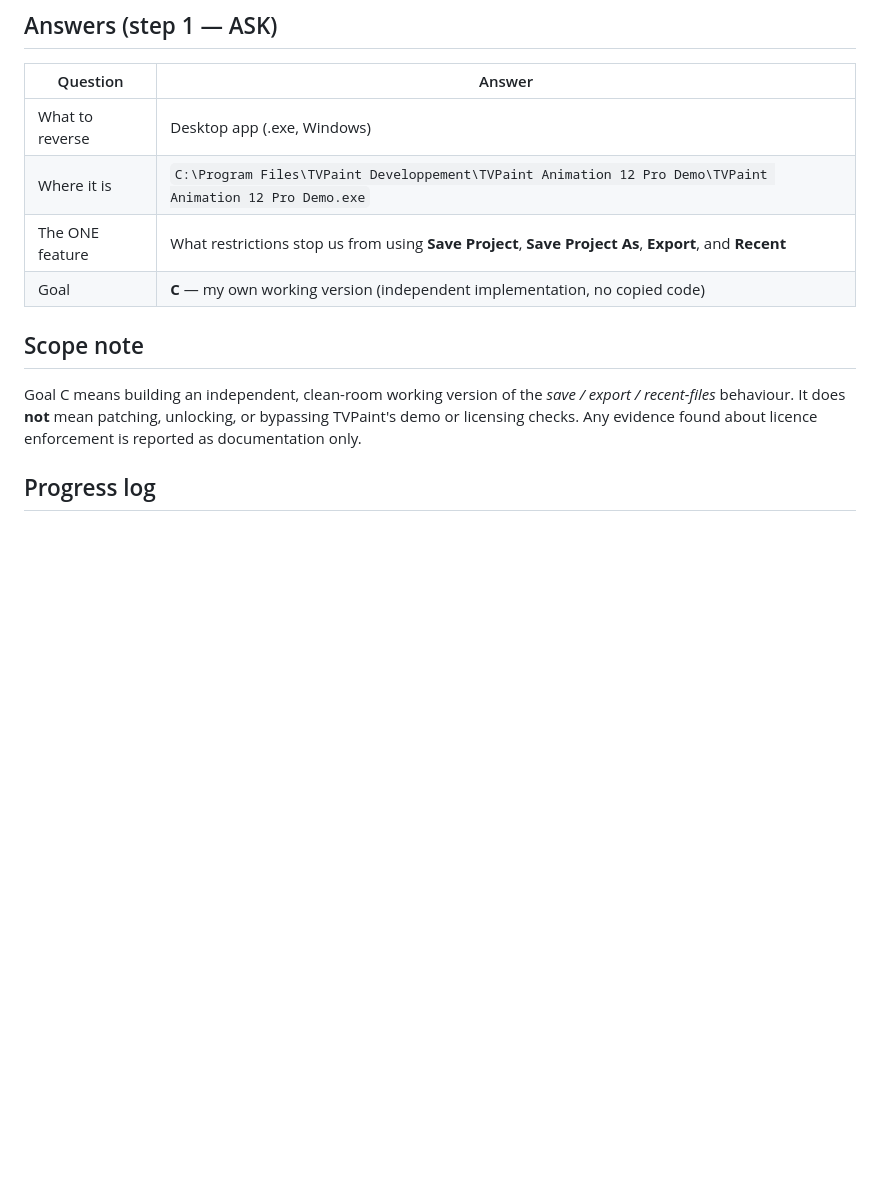
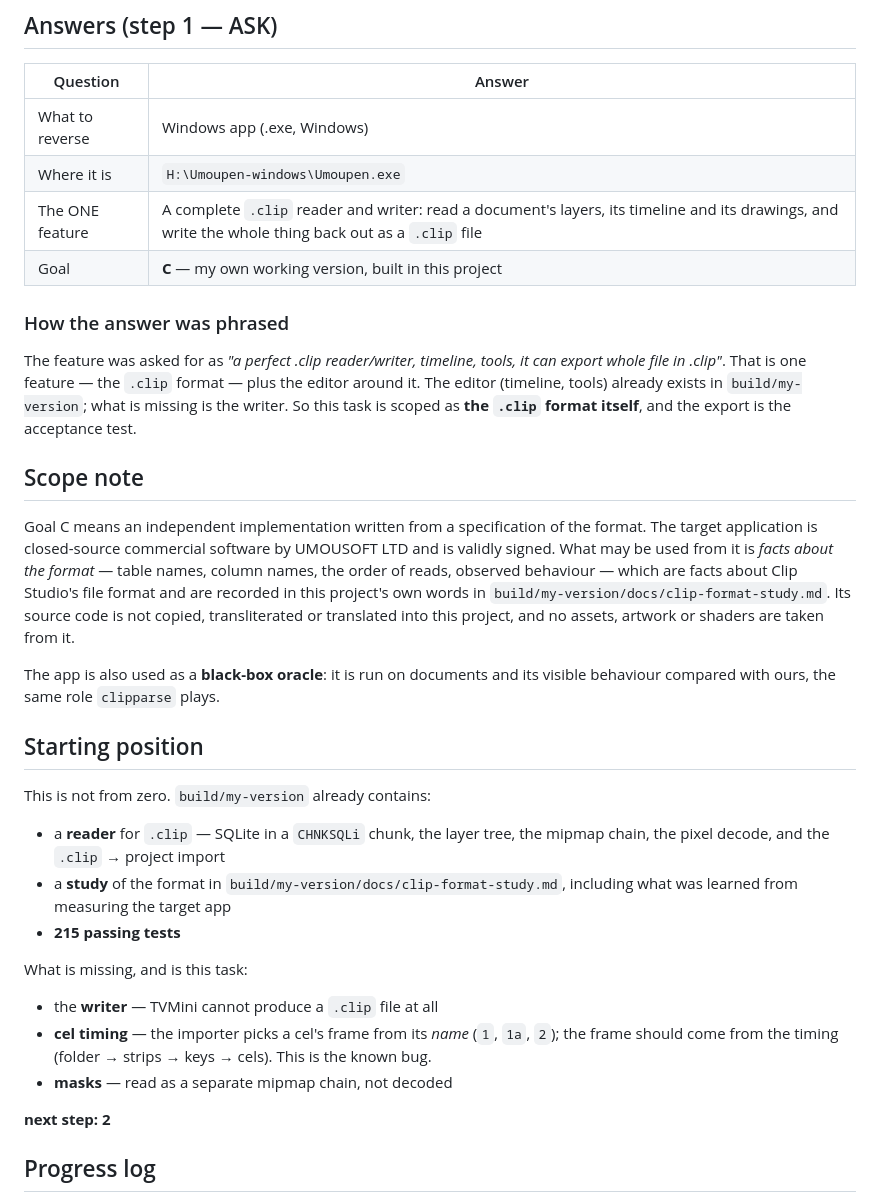
Before and after one commit to Riju2007123/TvMini, a Markdown page: REA-TASK.md, the part around one of its changes. Drawn GitHub-style; blank space fills up the shorter version.

```diff
--- a/REA-TASK.md
+++ b/REA-TASK.md
@@ -4,17 +4,52 @@
 
 | Question | Answer |
 |---|---|
-| What to reverse | Desktop app (.exe, Windows) |
-| Where it is | `C:\Program Files\TVPaint Developpement\TVPaint Animation 12 Pro Demo\TVPaint Animation 12 Pro Demo.exe` |
-| The ONE feature | What restrictions stop us from using **Save Project**, **Save Project As**, **Export**, and **Recent** |
-| Goal | **C** — my own working version (independent implementation, no copied code) |
+| What to reverse | Windows app (.exe, Windows) |
+| Where it is | `H:\Umoupen-windows\Umoupen.exe` |
+| The ONE feature | A complete `.clip` reader and writer: read a document's layers, its timeline and its drawings, and write the whole thing back out as a `.clip` file |
+| Goal | **C** — my own working version, built in this project |
+
+### How the answer was phrased
+
+The feature was asked for as *"a perfect .clip reader/writer, timeline, tools,
+it can export whole file in .clip"*. That is one feature — the `.clip`
+format — plus the editor around it. The editor (timeline, tools) already
+exists in `build/my-version`; what is missing is the writer. So this task is
+scoped as **the `.clip` format itself**, and the export is the acceptance test.
 
 ## Scope note
 
-Goal C means building an independent, clean-room working version of the
-*save / export / recent-files* behaviour. It does **not** mean patching,
-unlocking, or bypassing TVPaint's demo or licensing checks. Any evidence found
-about licence enforcement is reported as documentation only.
+Goal C means an independent implementation written from a specification of
+the format. The target application is closed-source commercial software by
+UMOUSOFT LTD and is validly signed. What may be used from it is *facts about
+the format* — table names, column names, the order of reads, observed
+behaviour — which are facts about Clip Studio's file format and are recorded
+in this project's own words in `build/my-version/docs/clip-format-study.md`.
+Its source code is not copied, transliterated or translated into this
+project, and no assets, artwork or shaders are taken from it.
+
+The app is also used as a **black-box oracle**: it is run on documents and
+its visible behaviour compared with ours, the same role `clipparse` plays.
+
+## Starting position
+
+This is not from zero. `build/my-version` already contains:
+
+- a **reader** for `.clip` — SQLite in a `CHNKSQLi` chunk, the layer tree,
+  the mipmap chain, the pixel decode, and the `.clip` → project import
+- a **study** of the format in `build/my-version/docs/clip-format-study.md`,
+  including what was learned from measuring the target app
+- **215 passing tests**
+
+What is missing, and is this task:
+
+- the **writer** — TVMini cannot produce a `.clip` file at all
+- **cel timing** — the importer picks a cel's frame from its *name*
+  (`1`, `1a`, `2`); the frame should come from the timing
+  (folder → strips → keys → cels). This is the known bug.
+- **masks** — read as a separate mipmap chain, not decoded
+
+**next step: 2**
 
 ## Progress log
 
```
Also changed, not shown: other parts of REA-TASK.md (+45 -46 lines).
